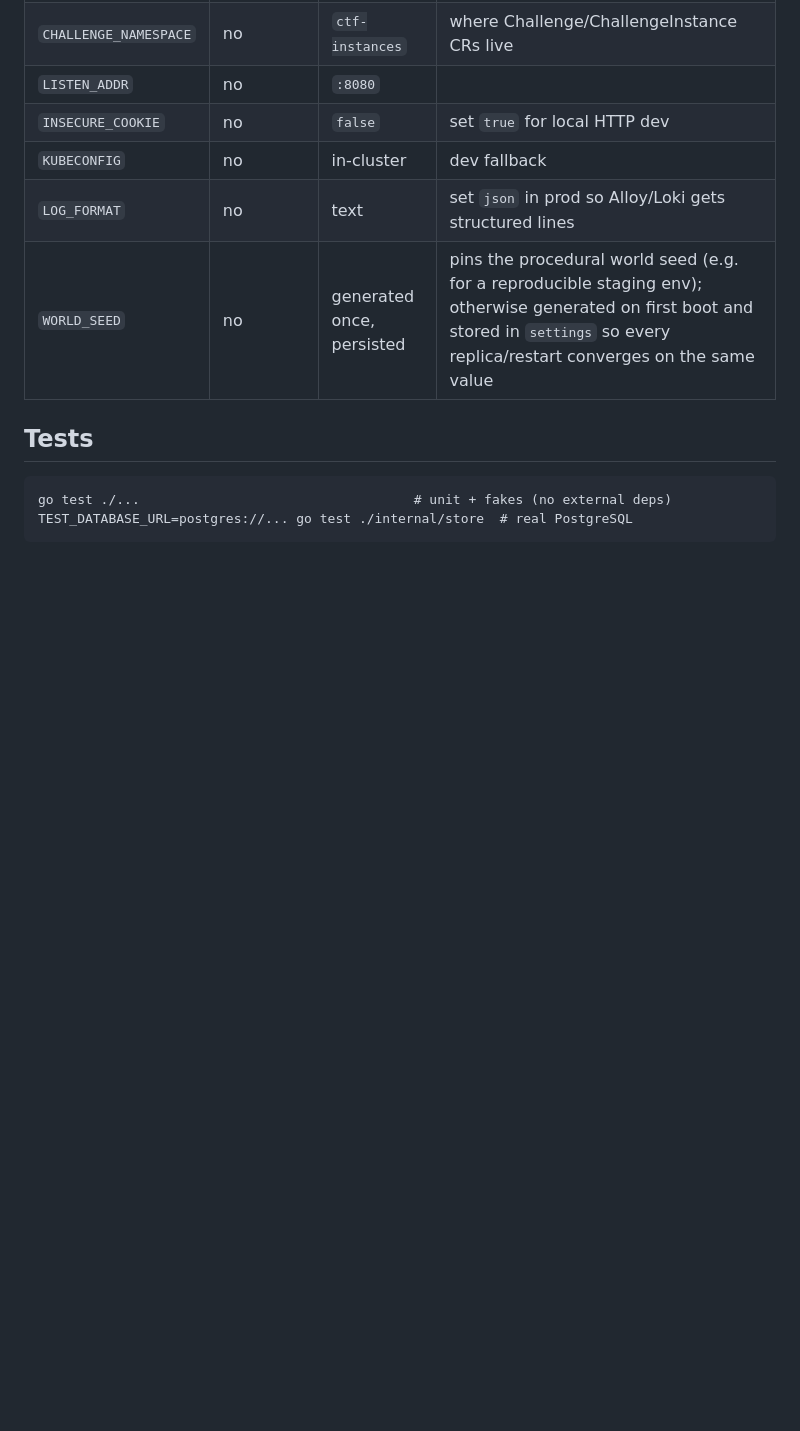
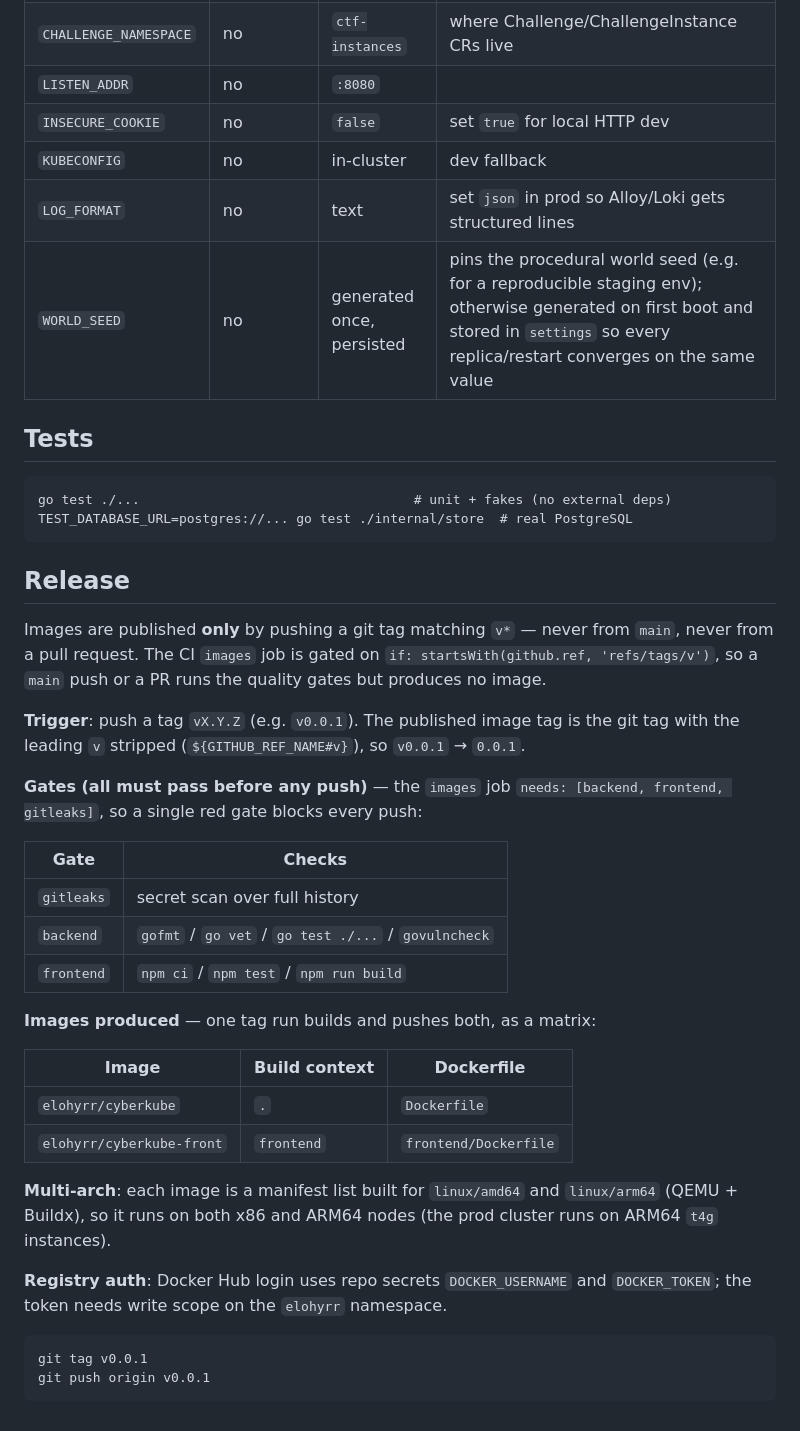
Before and after one commit to Lohryr/cyberkube, a Markdown page: README.md, the part around the change. Rendered like a GitHub page; blank space fills up the shorter version.

Commit message:
docs(readme): document tag-only multi-arch release pipeline
Co-Authored-By: Claude Fable 5 <noreply@anthropic.com>

````diff
--- a/README.md
+++ b/README.md
@@ -107,3 +107,42 @@ not yet watched and rebroadcast — the frontend should keep polling
 go test ./...                                   # unit + fakes (no external deps)
 TEST_DATABASE_URL=postgres://... go test ./internal/store  # real PostgreSQL
 ```
+
+## Release
+
+Images are published **only** by pushing a git tag matching `v*` — never from
+`main`, never from a pull request. The CI `images` job is gated on
+`if: startsWith(github.ref, 'refs/tags/v')`, so a `main` push or a PR runs the
+quality gates but produces no image.
+
+**Trigger**: push a tag `vX.Y.Z` (e.g. `v0.0.1`). The published image tag is the
+git tag with the leading `v` stripped (`${GITHUB_REF_NAME#v}`), so `v0.0.1` →
+`0.0.1`.
+
+**Gates (all must pass before any push)** — the `images` job
+`needs: [backend, frontend, gitleaks]`, so a single red gate blocks every push:
+
+| Gate | Checks |
+|------|--------|
+| `gitleaks` | secret scan over full history |
+| `backend` | `gofmt` / `go vet` / `go test ./...` / `govulncheck` |
+| `frontend` | `npm ci` / `npm test` / `npm run build` |
+
+**Images produced** — one tag run builds and pushes both, as a matrix:
+
+| Image | Build context | Dockerfile |
+|-------|---------------|------------|
+| `elohyrr/cyberkube` | `.` | `Dockerfile` |
+| `elohyrr/cyberkube-front` | `frontend` | `frontend/Dockerfile` |
+
+**Multi-arch**: each image is a manifest list built for `linux/amd64` and
+`linux/arm64` (QEMU + Buildx), so it runs on both x86 and ARM64 nodes (the prod
+cluster runs on ARM64 `t4g` instances).
+
+**Registry auth**: Docker Hub login uses repo secrets `DOCKER_USERNAME` and
+`DOCKER_TOKEN`; the token needs write scope on the `elohyrr` namespace.
+
+```
+git tag v0.0.1
+git push origin v0.0.1
+```
````
